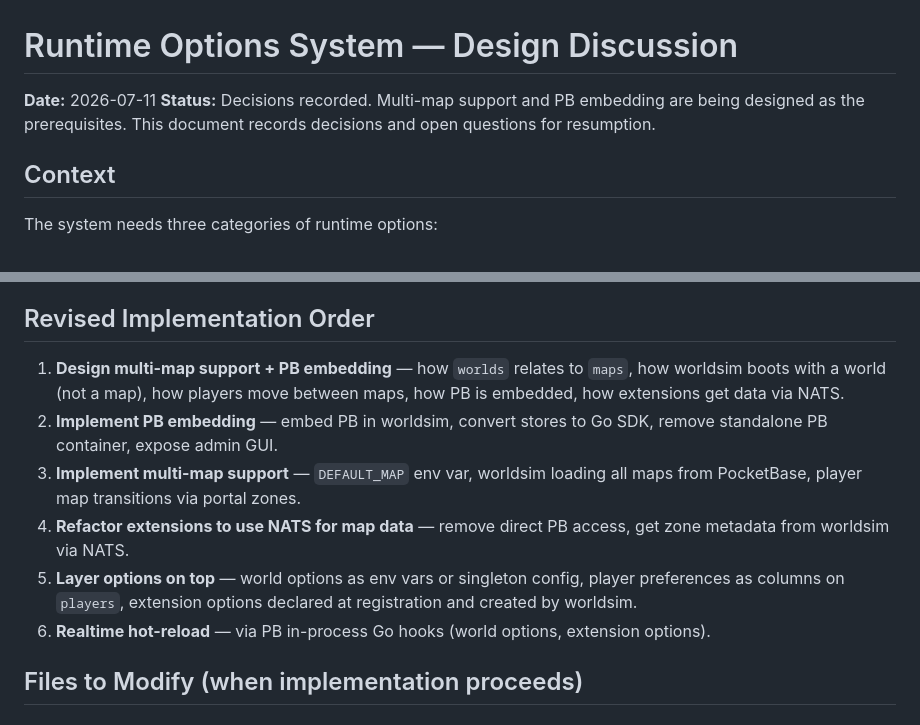
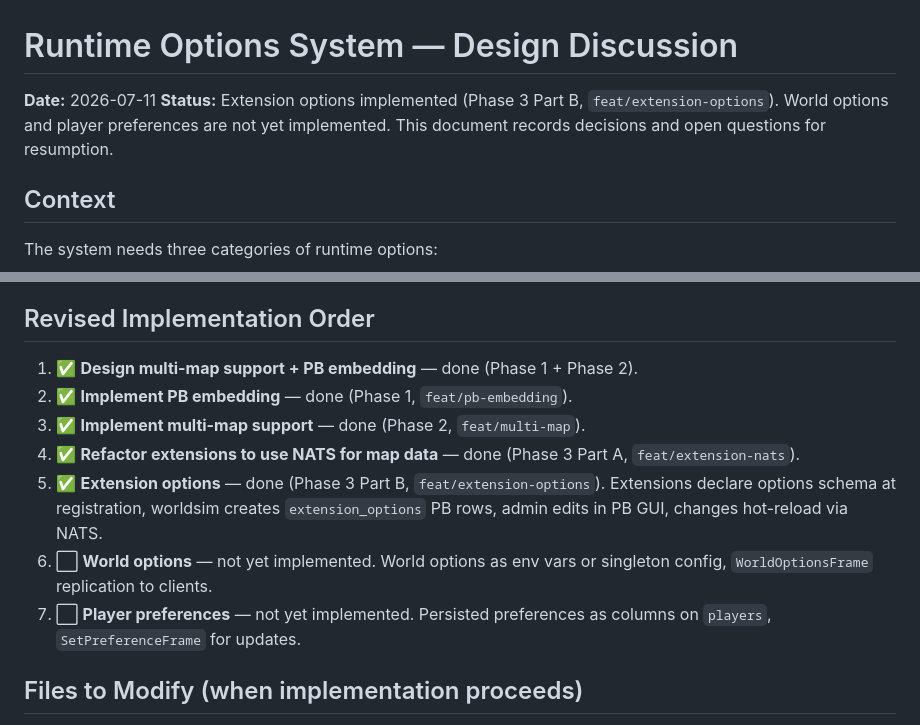
Before and after one commit to lstep/PixelEruv, a Markdown page: documentation/plans/2026-07-11-runtime-options-design.md, 2 parts joined by grey strips. Drawn GitHub-style.

```diff
--- a/documentation/plans/2026-07-11-runtime-options-design.md
+++ b/documentation/plans/2026-07-11-runtime-options-design.md
@@ -1,7 +1,7 @@
 # Runtime Options System — Design Discussion
 
 **Date:** 2026-07-11
-**Status:** Decisions recorded. Multi-map support and PB embedding are being designed as the prerequisites. This document records decisions and open questions for resumption.
+**Status:** Extension options implemented (Phase 3 Part B, `feat/extension-options`). World options and player preferences are not yet implemented. This document records decisions and open questions for resumption.
 
 ## Context
 
@@ -111,12 +111,13 @@ Documentation (`06-data-model-and-persistence.md` line 38) says "Extensions do n
 
 ## Revised Implementation Order
 
-1. **Design multi-map support + PB embedding** — how `worlds` relates to `maps`, how worldsim boots with a world (not a map), how players move between maps, how PB is embedded, how extensions get data via NATS.
-2. **Implement PB embedding** — embed PB in worldsim, convert stores to Go SDK, remove standalone PB container, expose admin GUI.
-3. **Implement multi-map support** — `DEFAULT_MAP` env var, worldsim loading all maps from PocketBase, player map transitions via portal zones.
-4. **Refactor extensions to use NATS for map data** — remove direct PB access, get zone metadata from worldsim via NATS.
-5. **Layer options on top** — world options as env vars or singleton config, player preferences as columns on `players`, extension options declared at registration and created by worldsim.
-6. **Realtime hot-reload** — via PB in-process Go hooks (world options, extension options).
+1. ✅ **Design multi-map support + PB embedding** — done (Phase 1 + Phase 2).
+2. ✅ **Implement PB embedding** — done (Phase 1, `feat/pb-embedding`).
+3. ✅ **Implement multi-map support** — done (Phase 2, `feat/multi-map`).
+4. ✅ **Refactor extensions to use NATS for map data** — done (Phase 3 Part A, `feat/extension-nats`).
+5. ✅ **Extension options** — done (Phase 3 Part B, `feat/extension-options`). Extensions declare options schema at registration, worldsim creates `extension_options` PB rows, admin edits in PB GUI, changes hot-reload via NATS.
+6. ⬜ **World options** — not yet implemented. World options as env vars or singleton config, `WorldOptionsFrame` replication to clients.
+7. ⬜ **Player preferences** — not yet implemented. Persisted preferences as columns on `players`, `SetPreferenceFrame` for updates.
 
 ## Files to Modify (when implementation proceeds)
 
```
Also changed, not shown: documentation/06-data-model-and-persistence.md (+14 -0 lines), documentation/18-extensions.md (+69 -18 lines).
